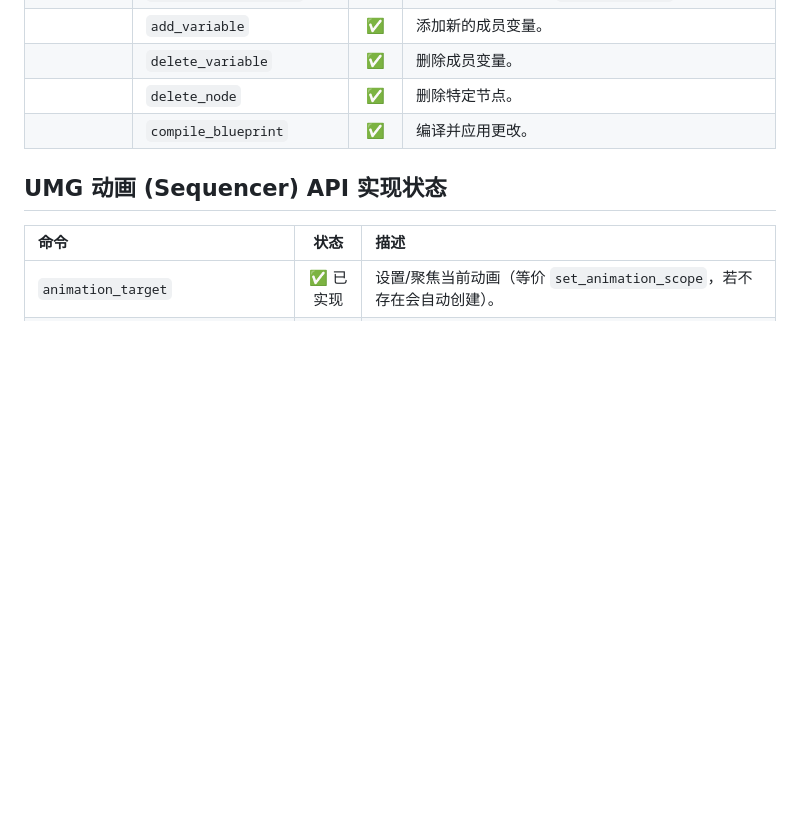
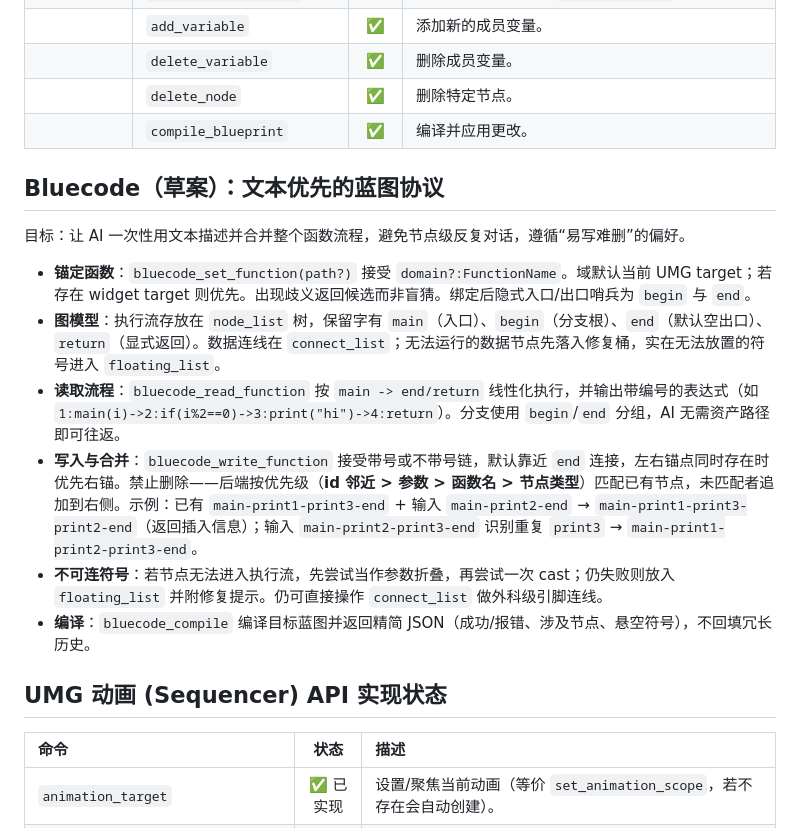
Before and after one commit to winyunq/UnrealMotionGraphicsMCP, a Markdown page: Readme_zh.md, the part around the change. Drawn GitHub-style; blank space fills up the shorter version.

```diff
--- a/Readme_zh.md
+++ b/Readme_zh.md
@@ -224,6 +224,17 @@ flowchart LR
 |                    | `delete_node`             |   ✅   | 删除特定节点。                                                 |
 |                    | `compile_blueprint`       |   ✅   | 编译并应用更改。                                               |
 
+## Bluecode（草案）：文本优先的蓝图协议
+
+目标：让 AI 一次性用文本描述并合并整个函数流程，避免节点级反复对话，遵循“易写难删”的偏好。
+
+- **锚定函数**：`bluecode_set_function(path?)` 接受 `domain?:FunctionName`。域默认当前 UMG target；若存在 widget target 则优先。出现歧义返回候选而非盲猜。绑定后隐式入口/出口哨兵为 `begin` 与 `end`。
+- **图模型**：执行流存放在 `node_list` 树，保留字有 `main`（入口）、`begin`（分支根）、`end`（默认空出口）、`return`（显式返回）。数据连线在 `connect_list`；无法运行的数据节点先落入修复桶，实在无法放置的符号进入 `floating_list`。
+- **读取流程**：`bluecode_read_function` 按 `main -> end/return` 线性化执行，并输出带编号的表达式（如 `1:main(i)->2:if(i%2==0)->3:print("hi")->4:return`）。分支使用 `begin`/`end` 分组，AI 无需资产路径即可往返。
+- **写入与合并**：`bluecode_write_function` 接受带号或不带号链，默认靠近 `end` 连接，左右锚点同时存在时优先右锚。禁止删除——后端按优先级（**id 邻近 > 参数 > 函数名 > 节点类型**）匹配已有节点，未匹配者追加到右侧。示例：已有 `main-print1-print3-end` + 输入 `main-print2-end` → `main-print1-print3-print2-end`（返回插入信息）；输入 `main-print2-print3-end` 识别重复 `print3` → `main-print1-print2-print3-end`。
+- **不可连符号**：若节点无法进入执行流，先尝试当作参数折叠，再尝试一次 cast；仍失败则放入 `floating_list` 并附修复提示。仍可直接操作 `connect_list` 做外科级引脚连线。
+- **编译**：`bluecode_compile` 编译目标蓝图并返回精简 JSON（成功/报错、涉及节点、悬空符号），不回填冗长历史。
+
 ## UMG 动画 (Sequencer) API 实现状态
 
 | 命令                           |   状态   | 描述                                                                                  |
```
Also changed, not shown: Readme.md (+11 -0 lines).
